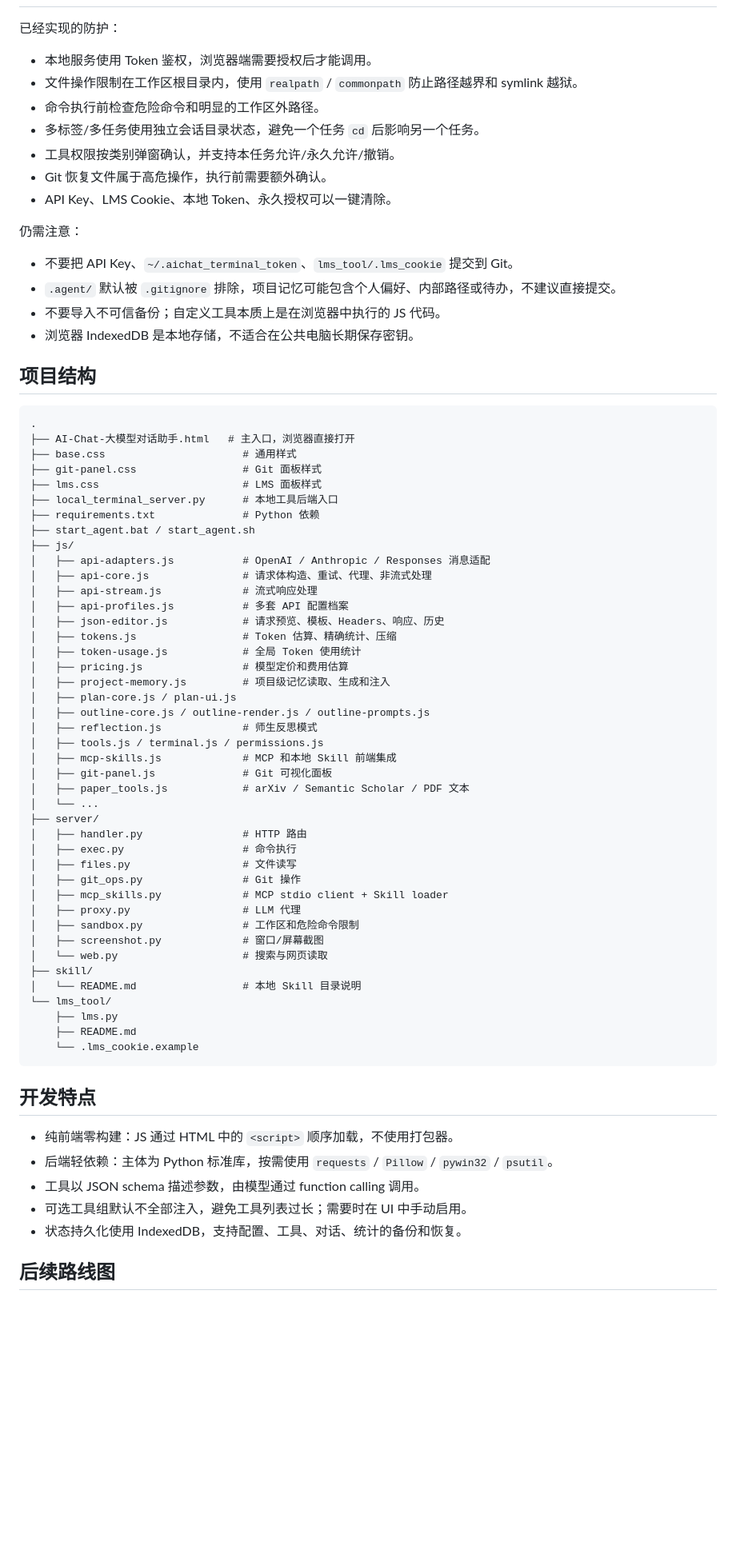
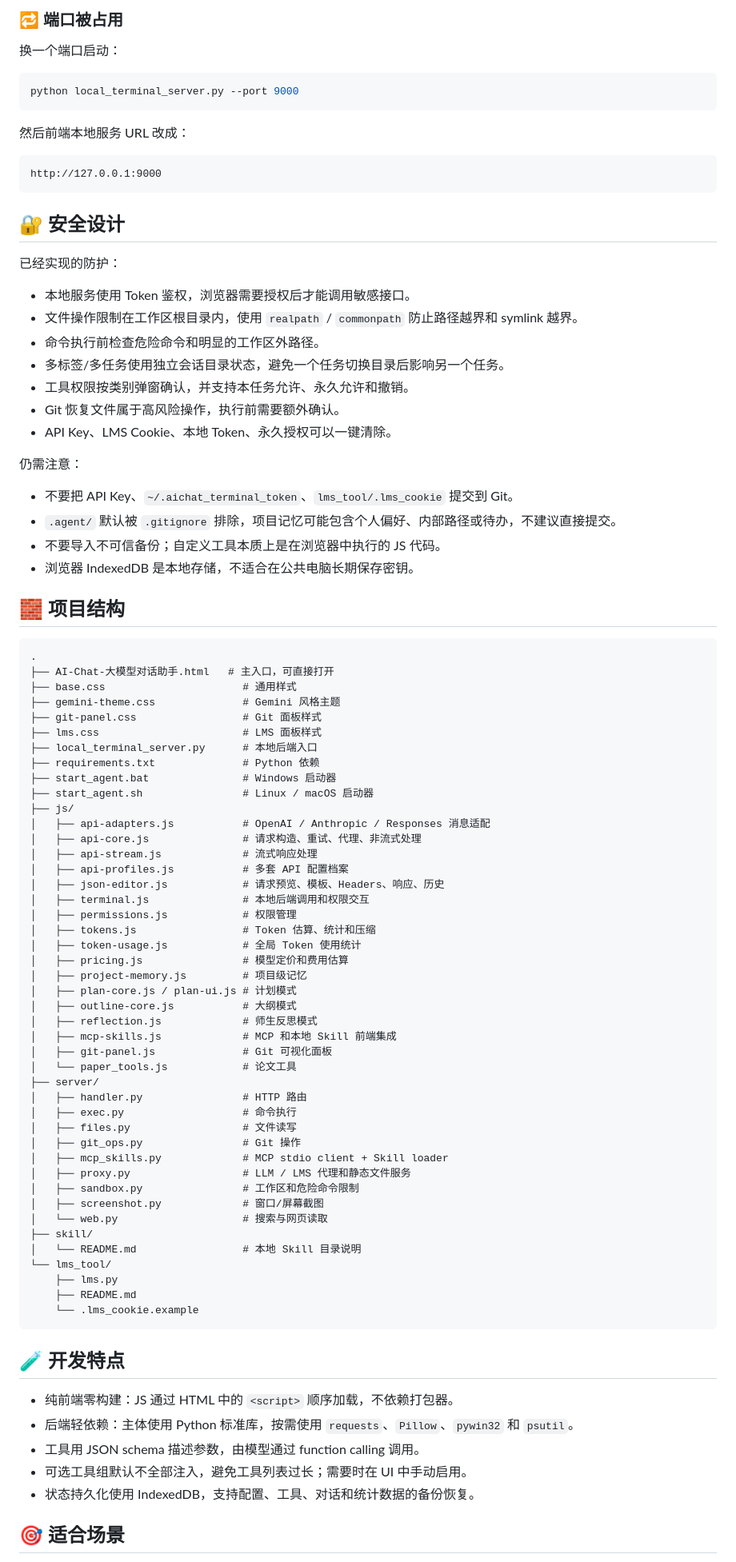
Before and after one commit to 2021577681/ai-chat, a Markdown page: README.md, the part around one of its changes. Shown at 80% size. Drawn GitHub-style; blank space fills up the shorter version.

````diff
--- a/README.md
+++ b/README.md
@@ -152,12 +354,27 @@ http://127.0.0.1:8765/
+### 🔁 端口被占用
+
+换一个端口启动：
+
+```powershell
+python local_terminal_server.py --port 9000
+```
+
+然后前端本地服务 URL 改成：
+
+```text
+http://127.0.0.1:9000
+```
+
+## 🔐 安全设计
 
 已经实现的防护：
 
-- 本地服务使用 Token 鉴权，浏览器端需要授权后才能调用。
-- 文件操作限制在工作区根目录内，使用 `realpath` / `commonpath` 防止路径越界和 symlink 越狱。
+- 本地服务使用 Token 鉴权，浏览器需要授权后才能调用敏感接口。
+- 文件操作限制在工作区根目录内，使用 `realpath` / `commonpath` 防止路径越界和 symlink 越界。
 - 命令执行前检查危险命令和明显的工作区外路径。
-- 多标签/多任务使用独立会话目录状态，避免一个任务 `cd` 后影响另一个任务。
-- 工具权限按类别弹窗确认，并支持本任务允许/永久允许/撤销。
-- Git 恢复文件属于高危操作，执行前需要额外确认。
+- 多标签/多任务使用独立会话目录状态，避免一个任务切换目录后影响另一个任务。
+- 工具权限按类别弹窗确认，并支持本任务允许、永久允许和撤销。
+- Git 恢复文件属于高风险操作，执行前需要额外确认。
 - API Key、LMS Cookie、本地 Token、永久授权可以一键清除。
 
 仍需注意：
@@ -167,42 +384,44 @@ http://127.0.0.1:8765/
 - 不要导入不可信备份；自定义工具本质上是在浏览器中执行的 JS 代码。
 - 浏览器 IndexedDB 是本地存储，不适合在公共电脑长期保存密钥。
 
-## 项目结构
+## 🧱 项目结构
 
 ```text
 .
-├── AI-Chat-大模型对话助手.html   # 主入口，浏览器直接打开
+├── AI-Chat-大模型对话助手.html   # 主入口，可直接打开
 ├── base.css                      # 通用样式
+├── gemini-theme.css              # Gemini 风格主题
 ├── git-panel.css                 # Git 面板样式
 ├── lms.css                       # LMS 面板样式
-├── local_terminal_server.py      # 本地工具后端入口
+├── local_terminal_server.py      # 本地后端入口
 ├── requirements.txt              # Python 依赖
-├── start_agent.bat / start_agent.sh
+├── start_agent.bat               # Windows 启动器
+├── start_agent.sh                # Linux / macOS 启动器
 ├── js/
 │   ├── api-adapters.js           # OpenAI / Anthropic / Responses 消息适配
-│   ├── api-core.js               # 请求体构造、重试、代理、非流式处理
+│   ├── api-core.js               # 请求构造、重试、代理、非流式处理
 │   ├── api-stream.js             # 流式响应处理
 │   ├── api-profiles.js           # 多套 API 配置档案
 │   ├── json-editor.js            # 请求预览、模板、Headers、响应、历史
-│   ├── tokens.js                 # Token 估算、精确统计、压缩
+│   ├── terminal.js               # 本地后端调用和权限交互
+│   ├── permissions.js            # 权限管理
+│   ├── tokens.js                 # Token 估算、统计和压缩
 │   ├── token-usage.js            # 全局 Token 使用统计
 │   ├── pricing.js                # 模型定价和费用估算
-│   ├── project-memory.js         # 项目级记忆读取、生成和注入
-│   ├── plan-core.js / plan-ui.js
-│   ├── outline-core.js / outline-render.js / outline-prompts.js
+│   ├── project-memory.js         # 项目级记忆
+│   ├── plan-core.js / plan-ui.js # 计划模式
+│   ├── outline-core.js           # 大纲模式
 │   ├── reflection.js             # 师生反思模式
-│   ├── tools.js / terminal.js / permissions.js
 │   ├── mcp-skills.js             # MCP 和本地 Skill 前端集成
 │   ├── git-panel.js              # Git 可视化面板
-│   ├── paper_tools.js            # arXiv / Semantic Scholar / PDF 文本
-│   └── ...
+│   └── paper_tools.js            # 论文工具
 ├── server/
 │   ├── handler.py                # HTTP 路由
 │   ├── exec.py                   # 命令执行
 │   ├── files.py                  # 文件读写
 │   ├── git_ops.py                # Git 操作
 │   ├── mcp_skills.py             # MCP stdio client + Skill loader
-│   ├── proxy.py                  # LLM 代理
+│   ├── proxy.py                  # LLM / LMS 代理和静态文件服务
 │   ├── sandbox.py                # 工作区和危险命令限制
 │   ├── screenshot.py             # 窗口/屏幕截图
 │   └── web.py                    # 搜索与网页读取
@@ -214,13 +433,13 @@ http://127.0.0.1:8765/
     └── .lms_cookie.example
 ```
 
-## 开发特点
+## 🧪 开发特点
 
-- 纯前端零构建：JS 通过 HTML 中的 `<script>` 顺序加载，不使用打包器。
-- 后端轻依赖：主体为 Python 标准库，按需使用 `requests` / `Pillow` / `pywin32` / `psutil`。
-- 工具以 JSON schema 描述参数，由模型通过 function calling 调用。
+- 纯前端零构建：JS 通过 HTML 中的 `<script>` 顺序加载，不依赖打包器。
+- 后端轻依赖：主体使用 Python 标准库，按需使用 `requests`、`Pillow`、`pywin32` 和 `psutil`。
+- 工具用 JSON schema 描述参数，由模型通过 function calling 调用。
 - 可选工具组默认不全部注入，避免工具列表过长；需要时在 UI 中手动启用。
-- 状态持久化使用 IndexedDB，支持配置、工具、对话、统计的备份和恢复。
+- 状态持久化使用 IndexedDB，支持配置、工具、对话和统计数据的备份恢复。
 
-## 后续路线图
+## 🎯 适合场景
 
````
Also changed, not shown: other parts of README.md (+319 -116 lines).
